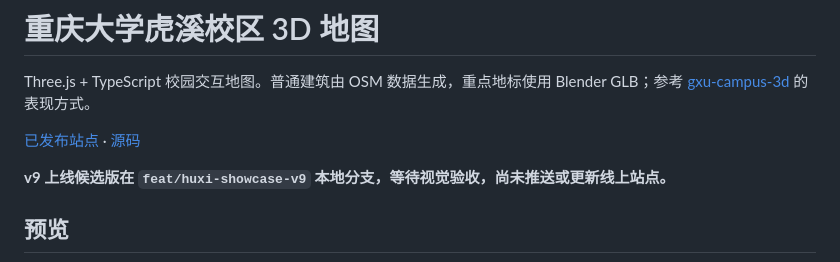
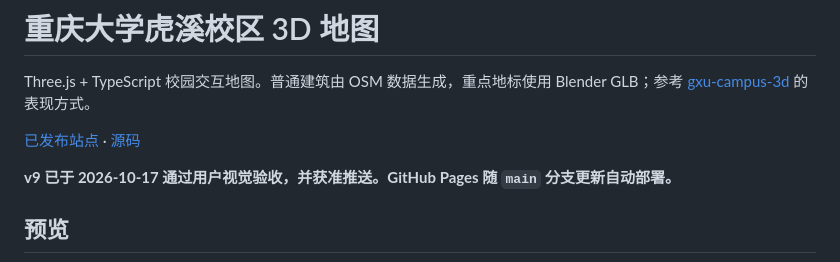
Before and after one commit to zhipengGui/cqu-huxi-campus-3d, a Markdown page: README.md, the part around the change. GitHub-like rendering.

```diff
--- a/README.md
+++ b/README.md
@@ -4,7 +4,7 @@ Three.js + TypeScript 校园交互地图。普通建筑由 OSM 数据生成，
 
 [已发布站点](https://zhipenggui.github.io/cqu-huxi-campus-3d/) · [源码](https://github.com/zhipengGui/cqu-huxi-campus-3d)
 
-**v9 上线候选版在 `feat/huxi-showcase-v9` 本地分支，等待视觉验收，尚未推送或更新线上站点。**
+**v9 已于 2026-10-17 通过用户视觉验收，并获准推送。GitHub Pages 随 `main` 分支更新自动部署。**
 
 ## 预览
 
```
Also changed, not shown: docs/2026-10-16-showcase-v9.md (+2 -0 lines), docs/交接文档.md (+2 -0 lines).
